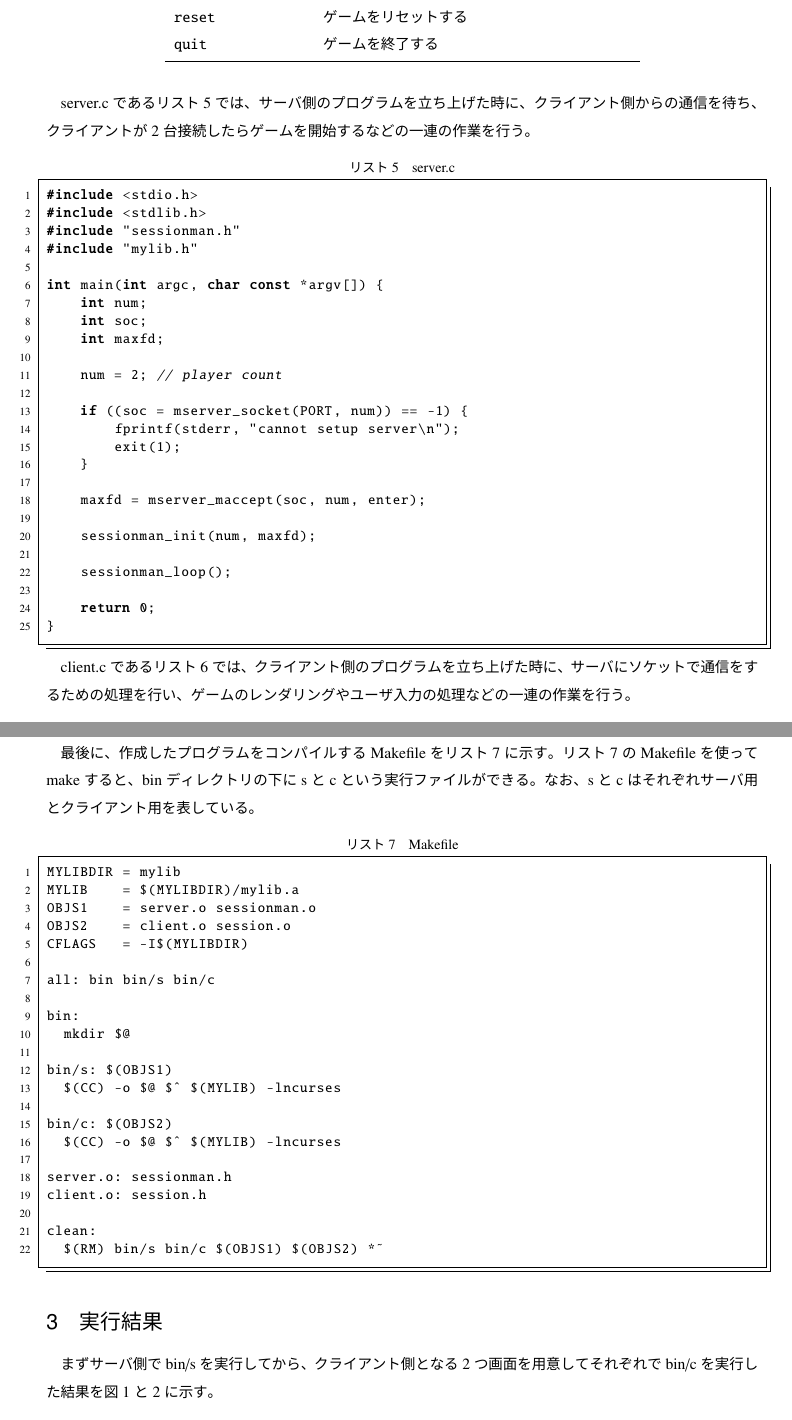
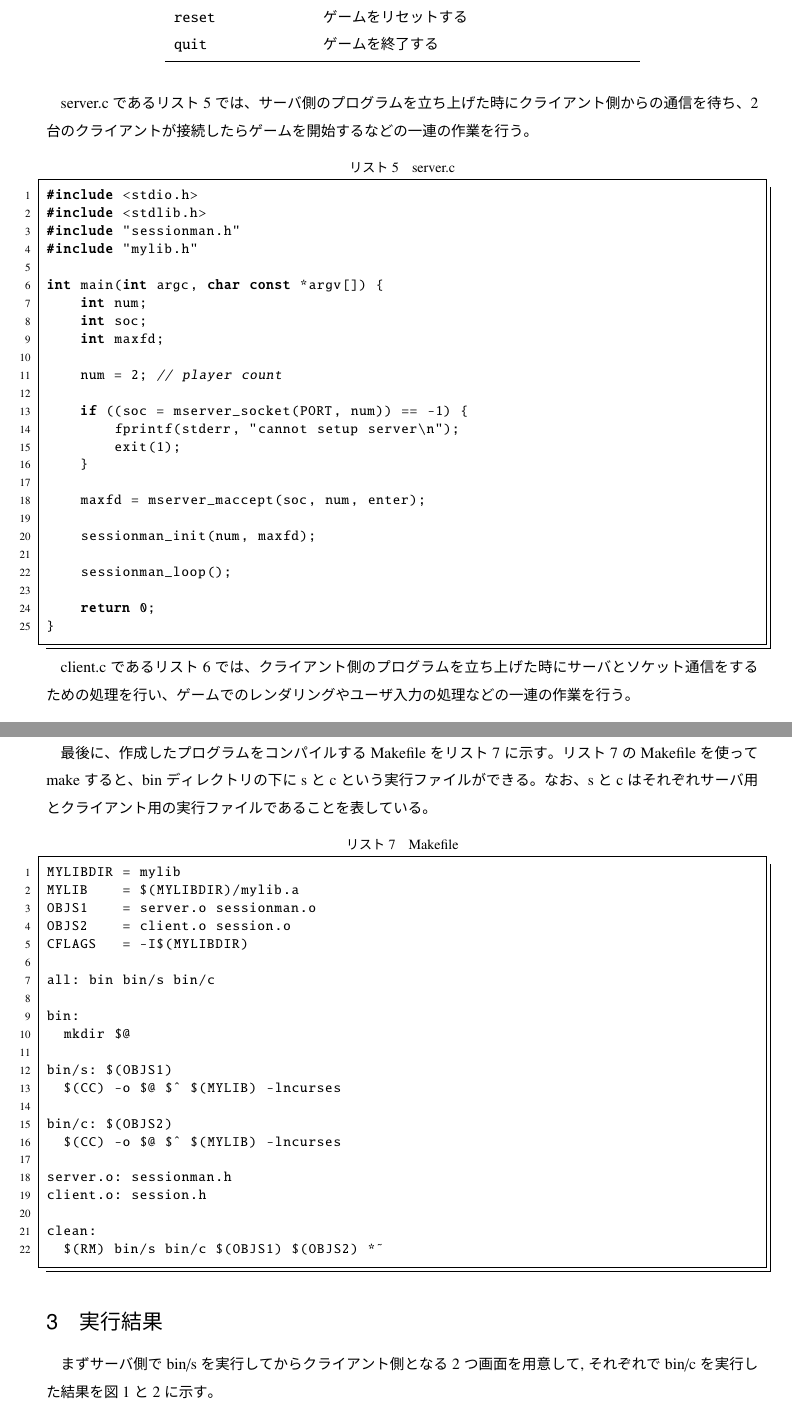
Before and after one commit to tex2e/rokumoku, a LaTeX document (report/report.tex): two parts of pages 11 and 12 of 15, joined at a grey line, cut so that both start at the same text. The pictures show the PDF file report/report.pdf that the author committed with the source.

Commit message:
elaboration

```diff
--- a/report/report.tex
+++ b/report/report.tex
@@ -100,7 +100,7 @@ session.hであるリスト\ref{code:session.h}では、session.cで使用する
 \lstinputlisting[caption=session.h,label=code:session.h]{../session.h}
 
 session.cであるリスト\ref{code:session.c}では、六目並べのゲームの処理とサーバと通信を行う処理を行う。
-58行目のsession\_init関数では、ソケットの初期化と、ゲームのために使用するライブラリncursesの初期化を行う。
+58行目のsession\_init関数ではソケットの初期化と、ゲームのために使用するライブラリncursesの初期化を行う。
 93行目のsession\_loop関数では、プレイヤーやサーバからの入力を監視するためのループを行う。
 109行目のif文以降では、標準入力から入力があった場合の処理を行う。
 標準入力からのキーの入力に対応する処理を表\ref{tab:player-key-mapping}に示す。
@@ -154,12 +154,10 @@ session.cであるリスト\ref{code:session.c}のプライベート関数につ
 \end{table}
 
 server.cであるリスト\ref{code:server.c}では、
-サーバ側のプログラムを立ち上げた時に、クライアント側からの通信を待ち、
-クライアントが2台接続したらゲームを開始するなどの一連の作業を行う。
+サーバ側のプログラムを立ち上げた時にクライアント側からの通信を待ち、
+2台のクライアントが接続したらゲームを開始するなどの一連の作業を行う。
 
 \lstset{ numbers = left }
 \lstinputlisting[caption=server.c,label=code:server.c]{../server.c}
 
 client.cであるリスト\ref{code:client.c}では、
-クライアント側のプログラムを立ち上げた時に、サーバにソケットで通信をするための処理を行い、
-ゲームのレンダリングやユーザ入力の処理などの一連の作業を行う。
@@ -169,3 +169,4 @@ client.cであるリスト\ref{code:client.c}では、
 
 最後に、作成したプログラムをコンパイルするMakefileをリスト\ref{code:Makefile}に示す。
 リスト\ref{code:Makefile}のMakefileを使ってmakeすると、binディレクトリの下にsとcという実行ファイルができる。
+なお、sとcはそれぞれサーバ用とクライアント用の実行ファイルであることを表している。
@@ -178,7 +178,7 @@ client.cであるリスト\ref{code:client.c}では、
 % ==============================================================================
 \section{実行結果}
 
-まずサーバ側でbin/sを実行してから、クライアント側となる2つ画面を用意してそれぞれでbin/cを実行した結果を
+まずサーバ側でbin/sを実行してからクライアント側となる2つ画面を用意して,それぞれでbin/cを実行した結果を
 図\ref{fig:game-start1.png}と\ref{fig:game-start2.png}に示す。
 
 % TODO: 実行結果の説明
```
Also changed, not shown: report/report.pdf, report/report.tex (3 more changed lines).
